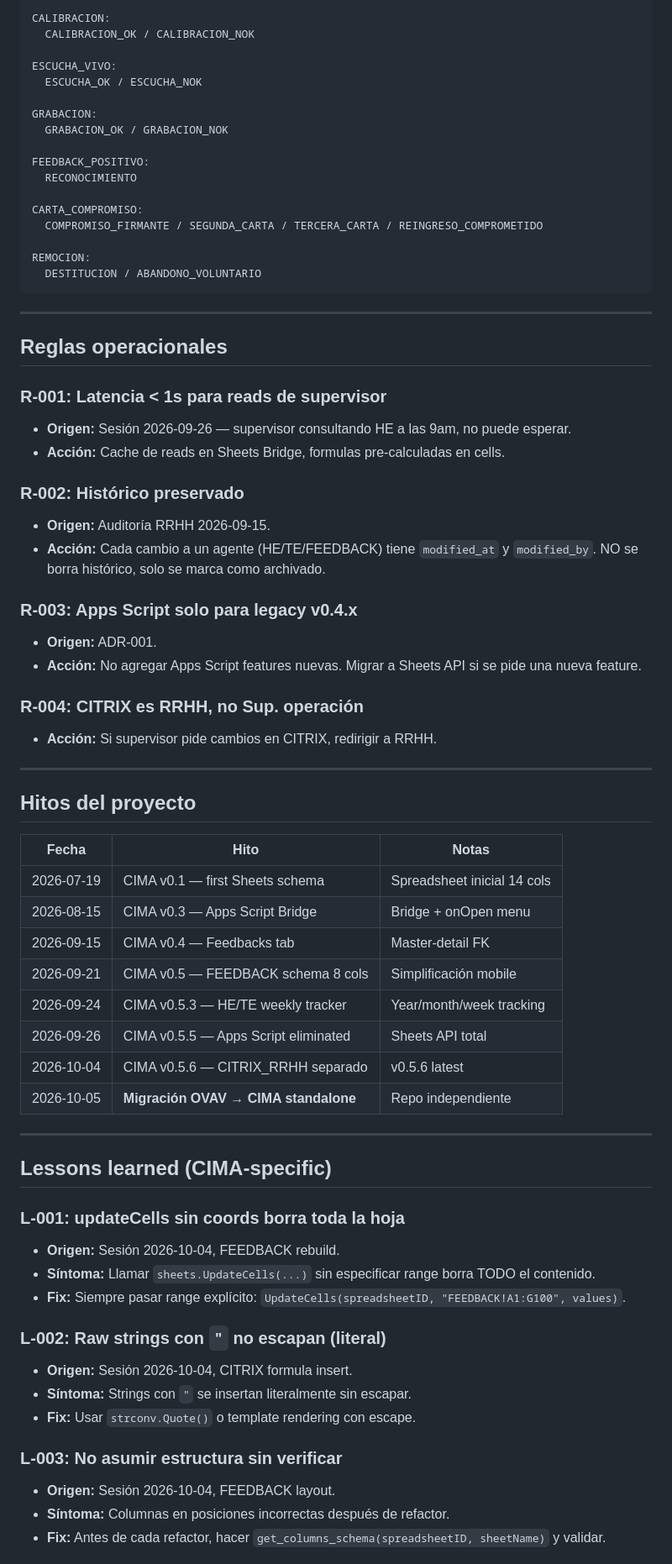
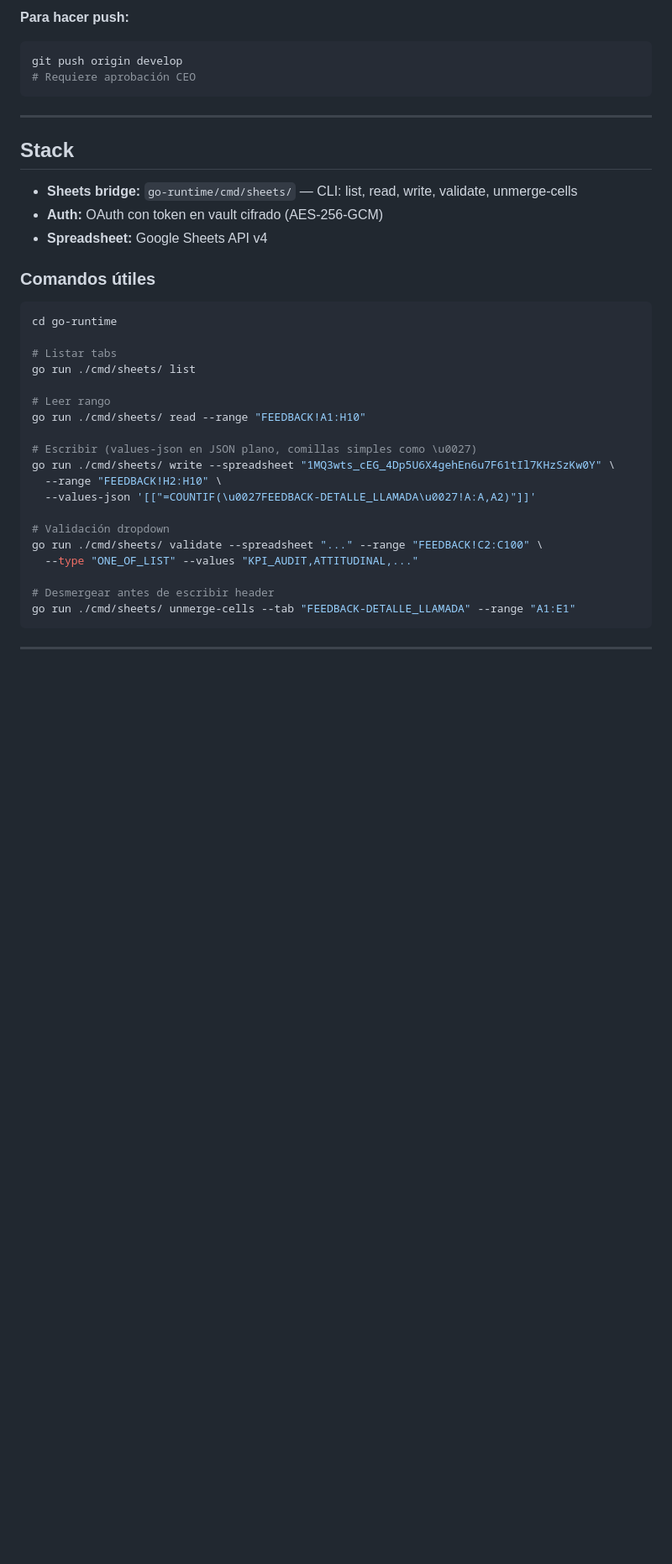
Before and after one commit to Alexander-Salvador/cima-generador, a Markdown page: MEMORY.md, the part around one of its changes. Shown at 84% size. GitHub-like rendering; blank space fills up the shorter version.

````diff
--- a/MEMORY.md
+++ b/MEMORY.md
@@ -120,73 +139,40 @@ ATTITUDINAL:
 
-CALIBRACION:
-  CALIBRACION_OK / CALIBRACION_NOK
-
-ESCUCHA_VIVO:
-  ESCUCHA_OK / ESCUCHA_NOK
-
-GRABACION:
-  GRABACION_OK / GRABACION_NOK
-
-FEEDBACK_POSITIVO:
-  RECONOCIMIENTO
-
-CARTA_COMPROMISO:
-  COMPROMISO_FIRMANTE / SEGUNDA_CARTA / TERCERA_CARTA / REINGRESO_COMPROMETIDO
-
-REMOCION:
-  DESTITUCION / ABANDONO_VOLUNTARIO
+**Para hacer push:**
+```bash
+git push origin develop
+# Requiere aprobación CEO
 ```
 
 ---
 
-## Reglas operacionales
+## Stack
 
-### R-001: Latencia < 1s para reads de supervisor
-- **Origen:** Sesión 2026-09-26 — supervisor consultando HE a las 9am, no puede esperar.
-- **Acción:** Cache de reads en Sheets Bridge, formulas pre-calculadas en cells.
+- **Sheets bridge:** `go-runtime/cmd/sheets/` — CLI: list, read, write, validate, unmerge-cells
+- **Auth:** OAuth con token en vault cifrado (AES-256-GCM)
+- **Spreadsheet:** Google Sheets API v4
 
-### R-002: Histórico preservado
-- **Origen:** Auditoría RRHH 2026-09-15.
-- **Acción:** Cada cambio a un agente (HE/TE/FEEDBACK) tiene `modified_at` y `modified_by`. NO se borra histórico, solo se marca como archivado.
+### Comandos útiles
+```bash
+cd go-runtime
 
-### R-003: Apps Script solo para legacy v0.4.x
-- **Origen:** ADR-001.
-- **Acción:** No agregar Apps Script features nuevas. Migrar a Sheets API si se pide una nueva feature.
+# Listar tabs
+go run ./cmd/sheets/ list
 
-### R-004: CITRIX es RRHH, no Sup. operación
-- **Acción:** Si supervisor pide cambios en CITRIX, redirigir a RRHH.
+# Leer rango
+go run ./cmd/sheets/ read --range "FEEDBACK!A1:H10"
+
+# Escribir (values-json en JSON plano, comillas simples como \u0027)
+go run ./cmd/sheets/ write --spreadsheet "1MQ3wts_cEG_4Dp5U6X4gehEn6u7F61tIl7KHzSzKw0Y" \
+  --range "FEEDBACK!H2:H10" \
+  --values-json '[["=COUNTIF(\u0027FEEDBACK-DETALLE_LLAMADA\u0027!A:A,A2)"]]'
+
+# Validación dropdown
+go run ./cmd/sheets/ validate --spreadsheet "..." --range "FEEDBACK!C2:C100" \
+  --type "ONE_OF_LIST" --values "KPI_AUDIT,ATTITUDINAL,..."
+
+# Desmergear antes de escribir header
+go run ./cmd/sheets/ unmerge-cells --tab "FEEDBACK-DETALLE_LLAMADA" --range "A1:E1"
+```
 
 ---
 
-## Hitos del proyecto
-
-| Fecha | Hito | Notas |
-|---|---|---|
-| 2026-07-19 | CIMA v0.1 — first Sheets schema | Spreadsheet inicial 14 cols |
-| 2026-08-15 | CIMA v0.3 — Apps Script Bridge | Bridge + onOpen menu |
-| 2026-09-15 | CIMA v0.4 — Feedbacks tab | Master-detail FK |
-| 2026-09-21 | CIMA v0.5 — FEEDBACK schema 8 cols | Simplificación mobile |
-| 2026-09-24 | CIMA v0.5.3 — HE/TE weekly tracker | Year/month/week tracking |
-| 2026-09-26 | CIMA v0.5.5 — Apps Script eliminated | Sheets API total |
-| 2026-10-04 | CIMA v0.5.6 — CITRIX_RRHH separado | v0.5.6 latest |
-| 2026-10-05 | **Migración OVAV → CIMA standalone** | Repo independiente |
-
----
-
-## Lessons learned (CIMA-specific)
-
-### L-001: updateCells sin coords borra toda la hoja
-- **Origen:** Sesión 2026-10-04, FEEDBACK rebuild.
-- **Síntoma:** Llamar `sheets.UpdateCells(...)` sin especificar range borra TODO el contenido.
-- **Fix:** Siempre pasar range explícito: `UpdateCells(spreadsheetID, "FEEDBACK!A1:G100", values)`.
-
-### L-002: Raw strings con `"` no escapan (literal)
-- **Origen:** Sesión 2026-10-04, CITRIX formula insert.
-- **Síntoma:** Strings con `"` se insertan literalmente sin escapar.
-- **Fix:** Usar `strconv.Quote()` o template rendering con escape.
-
-### L-003: No asumir estructura sin verificar
-- **Origen:** Sesión 2026-10-04, FEEDBACK layout.
-- **Síntoma:** Columnas en posiciones incorrectas después de refactor.
-- **Fix:** Antes de cada refactor, hacer `get_columns_schema(spreadsheetID, sheetName)` y validar.
-
````
Also changed, not shown: other parts of MEMORY.md (+111 -115 lines).
